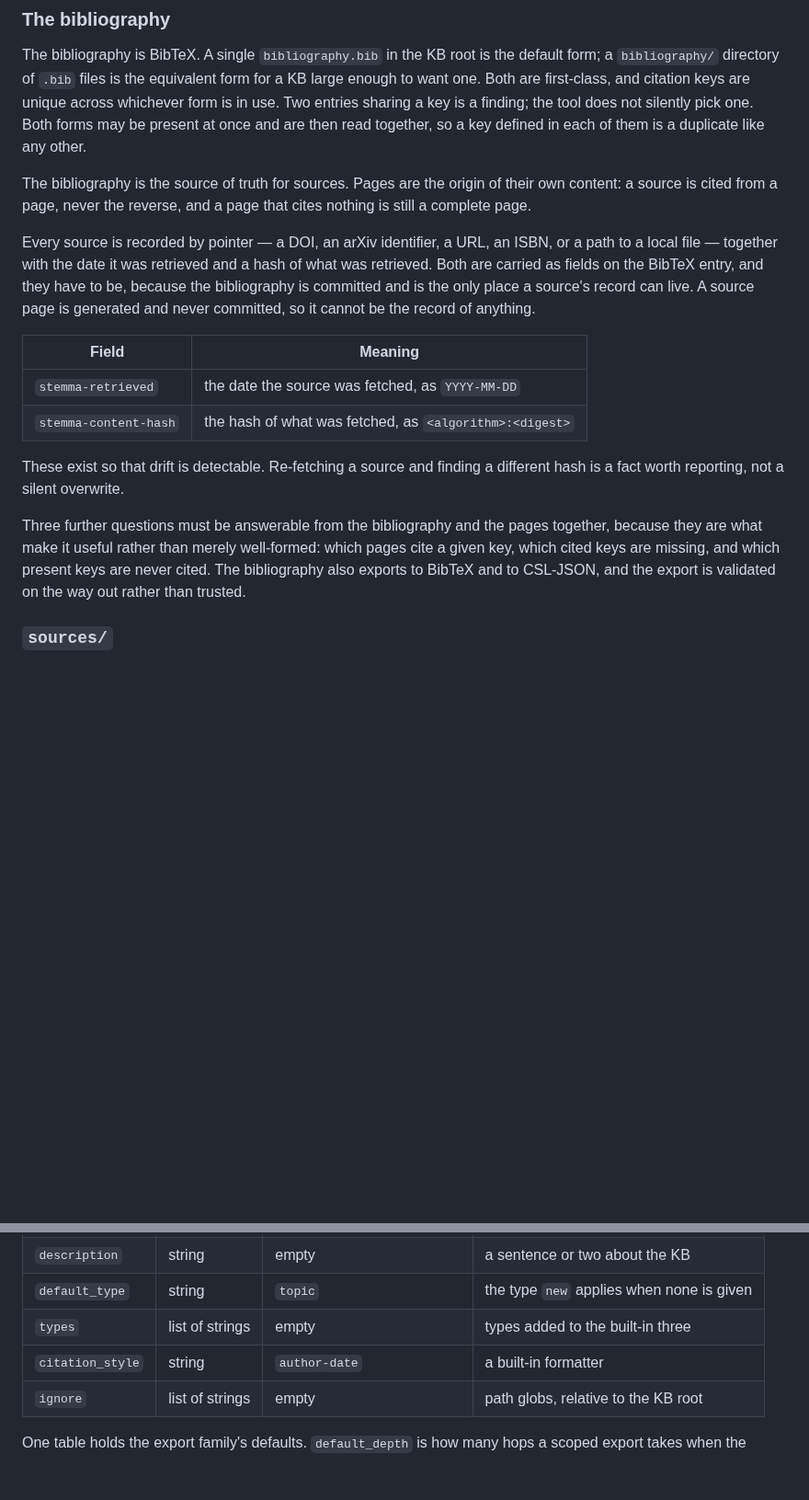
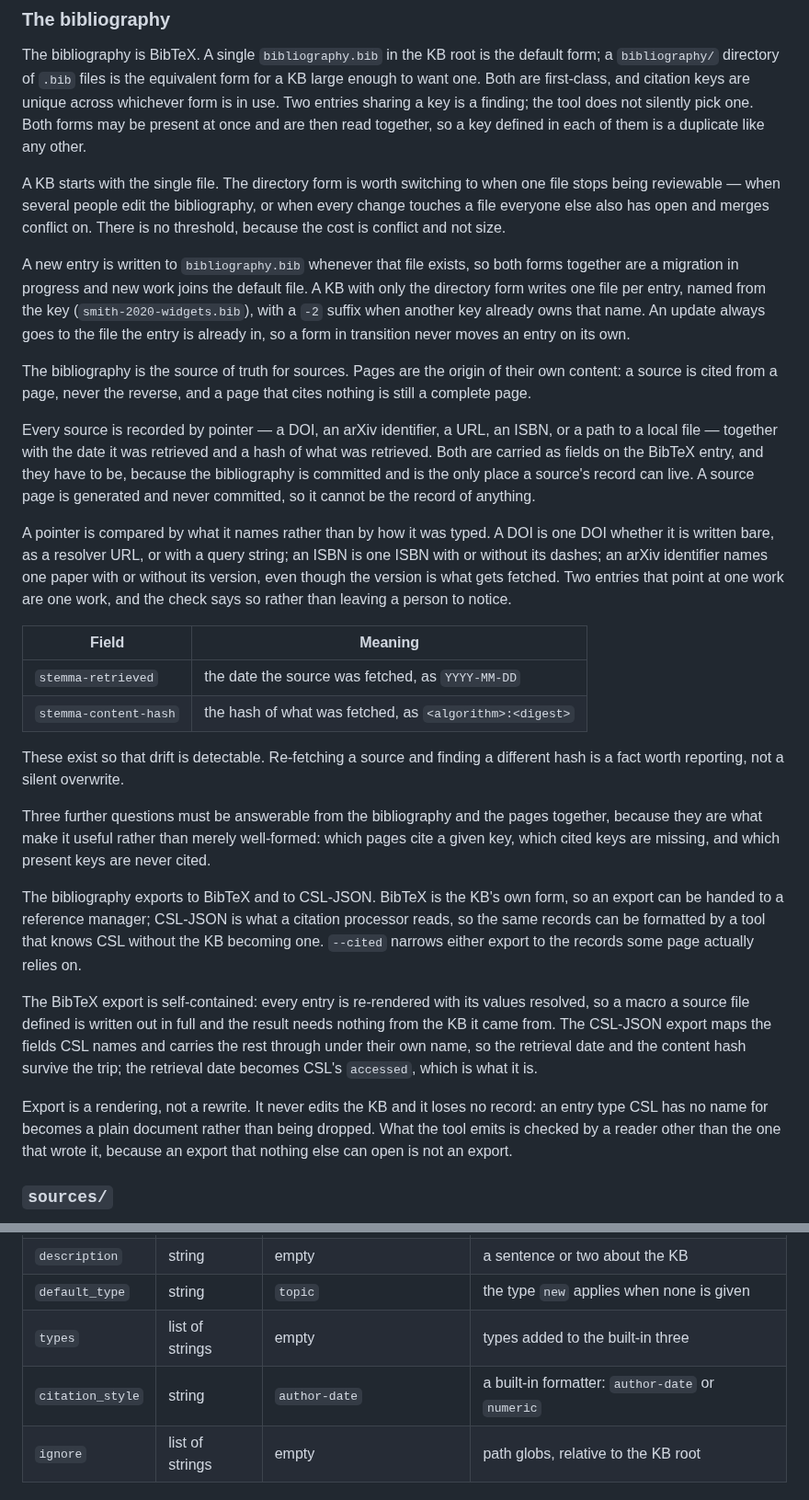
Before and after one commit to theorytoe/stemma, a Markdown page: FORMAT.md, 2 parts joined by grey strips. Shown at 92% size. Drawn GitHub-style; blank space fills up the shorter version.

Commit message:
doc document source pointers and export in the format

```diff
--- a/FORMAT.md
+++ b/FORMAT.md
@@ -76,6 +76,18 @@ the tool does not silently pick one. Both forms may be present at once and are
 then read together, so a key defined in each of them is a duplicate like any
 other.
 
+A KB starts with the single file. The directory form is worth switching to when
+one file stops being reviewable — when several people edit the bibliography, or
+when every change touches a file everyone else also has open and merges conflict
+on. There is no threshold, because the cost is conflict and not size.
+
+A new entry is written to `bibliography.bib` whenever that file exists, so both
+forms together are a migration in progress and new work joins the default file.
+A KB with only the directory form writes one file per entry, named from the key
+(`smith-2020-widgets.bib`), with a `-2` suffix when another key already owns that
+name. An update always goes to the file the entry is already in, so a form in
+transition never moves an entry on its own.
+
 The bibliography is the source of truth for sources. Pages are the origin of
 their own content: a source is cited from a page, never the reverse, and a page
 that cites nothing is still a complete page.
@@ -86,6 +98,13 @@ hash of what was retrieved. Both are carried as fields on the BibTeX entry, and
 they have to be, because the bibliography is committed and is the only place a
 source's record can live. A source page is generated and never committed, so it
 cannot be the record of anything.
+
+A pointer is compared by what it names rather than by how it was typed. A DOI is
+one DOI whether it is written bare, as a resolver URL, or with a query string; an
+ISBN is one ISBN with or without its dashes; an arXiv identifier names one paper
+with or without its version, even though the version is what gets fetched. Two
+entries that point at one work are one work, and the check says so rather than
+leaving a person to notice.
 
 | Field                 | Meaning                                                 |
 | --------------------- | ------------------------------------------------------- |
@@ -98,8 +117,25 @@ different hash is a fact worth reporting, not a silent overwrite.
 Three further questions must be answerable from the bibliography and the pages
 together, because they are what make it useful rather than merely well-formed:
 which pages cite a given key, which cited keys are missing, and which present
-keys are never cited. The bibliography also exports to BibTeX and to CSL-JSON,
-and the export is validated on the way out rather than trusted.
+keys are never cited.
+
+The bibliography exports to BibTeX and to CSL-JSON. BibTeX is the KB's own form,
+so an export can be handed to a reference manager; CSL-JSON is what a citation
+processor reads, so the same records can be formatted by a tool that knows CSL
+without the KB becoming one. `--cited` narrows either export to the records some
+page actually relies on.
+
+The BibTeX export is self-contained: every entry is re-rendered with its values
+resolved, so a macro a source file defined is written out in full and the result
+needs nothing from the KB it came from. The CSL-JSON export maps the fields CSL
+names and carries the rest through under their own name, so the retrieval date
+and the content hash survive the trip; the retrieval date becomes CSL's
+`accessed`, which is what it is.
+
+Export is a rendering, not a rewrite. It never edits the KB and it loses no
+record: an entry type CSL has no name for becomes a plain document rather than
+being dropped. What the tool emits is checked by a reader other than the one
+that wrote it, because an export that nothing else can open is not an export.
 
 ### `sources/`
 
@@ -342,7 +394,7 @@ discovery marker. Unknown keys are preserved verbatim.
 | `description`    | string          | empty                        | a sentence or two about the KB            |
 | `default_type`   | string          | `topic`                      | the type `new` applies when none is given |
 | `types`          | list of strings | empty                        | types added to the built-in three         |
-| `citation_style` | string          | `author-date`                | a built-in formatter                      |
+| `citation_style` | string          | `author-date`                | a built-in formatter: `author-date` or `numeric` |
 | `ignore`         | list of strings | empty                        | path globs, relative to the KB root       |
 
 One table holds the export family's defaults. `default_depth` is how many hops a
```
Also changed, not shown: other parts of FORMAT.md (+16 -0 lines).
